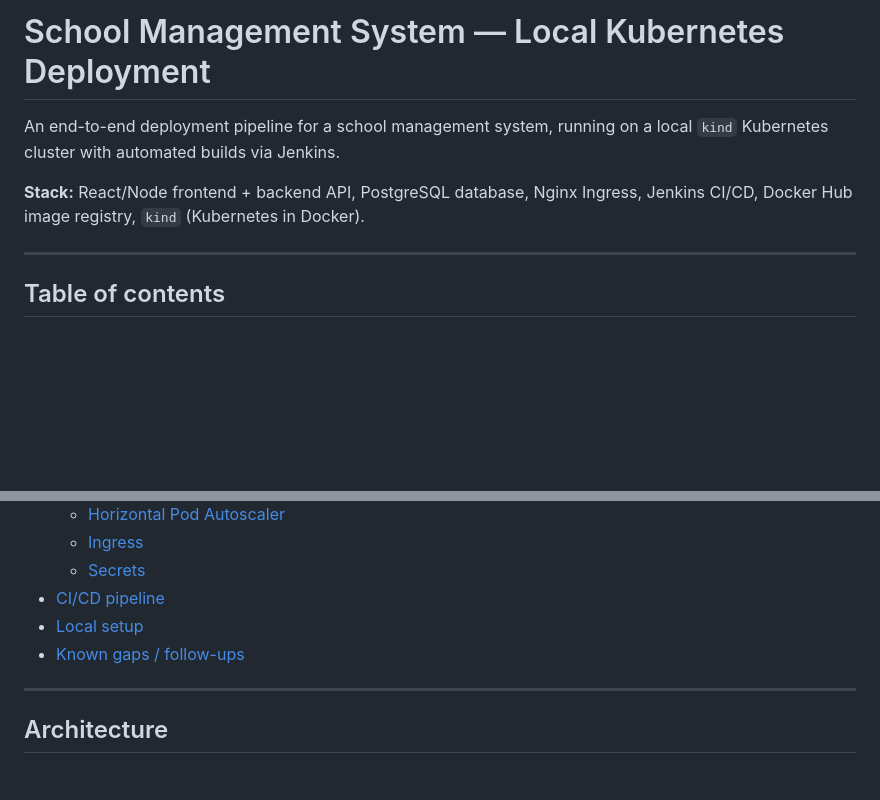
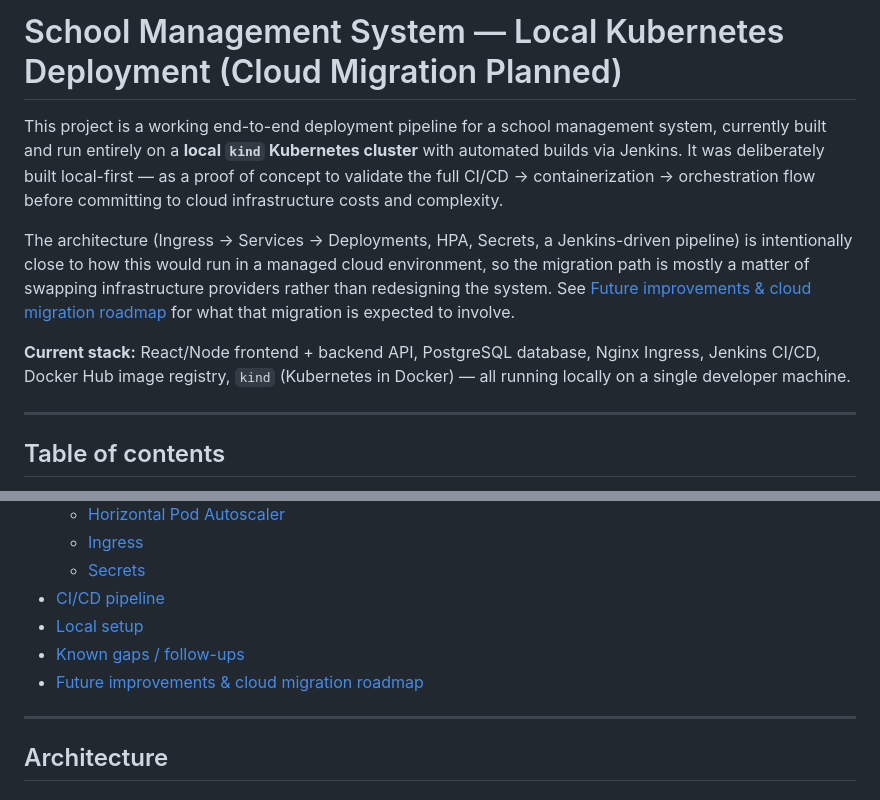
Before and after one commit to kuunyangna/Local-Jenkins-k8-Deployment, a Markdown page: README.md, 2 parts joined by grey strips. Drawn GitHub-style; blank space fills up the shorter version.

```diff
--- a/README.md
+++ b/README.md
@@ -1,8 +1,10 @@
-# School Management System — Local Kubernetes Deployment
+# School Management System — Local Kubernetes Deployment (Cloud Migration Planned)
 
-An end-to-end deployment pipeline for a school management system, running on a local `kind` Kubernetes cluster with automated builds via Jenkins.
+This project is a working end-to-end deployment pipeline for a school management system, currently built and run entirely on a **local `kind` Kubernetes cluster** with automated builds via Jenkins. It was deliberately built local-first — as a proof of concept to validate the full CI/CD → containerization → orchestration flow before committing to cloud infrastructure costs and complexity.
 
-**Stack:** React/Node frontend + backend API, PostgreSQL database, Nginx Ingress, Jenkins CI/CD, Docker Hub image registry, `kind` (Kubernetes in Docker).
+The architecture (Ingress → Services → Deployments, HPA, Secrets, a Jenkins-driven pipeline) is intentionally close to how this would run in a managed cloud environment, so the migration path is mostly a matter of swapping infrastructure providers rather than redesigning the system. See [Future improvements & cloud migration roadmap](#future-improvements--cloud-migration-roadmap) for what that migration is expected to involve.
+
+**Current stack:** React/Node frontend + backend API, PostgreSQL database, Nginx Ingress, Jenkins CI/CD, Docker Hub image registry, `kind` (Kubernetes in Docker) — all running locally on a single developer machine.
 
 ---
 
@@ -19,6 +21,7 @@ An end-to-end deployment pipeline for a school management system, running on a l
 - [CI/CD pipeline](#cicd-pipeline)
 - [Local setup](#local-setup)
 - [Known gaps / follow-ups](#known-gaps--follow-ups)
+- [Future improvements & cloud migration roadmap](#future-improvements--cloud-migration-roadmap)
 
 ---
 
```
Also changed, not shown: other parts of README.md (+37 -0 lines).
